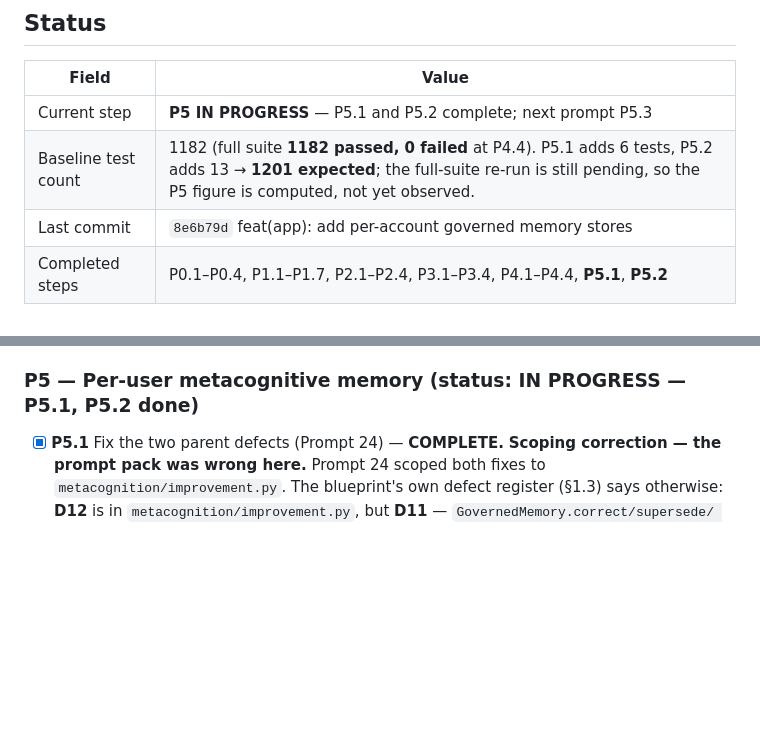
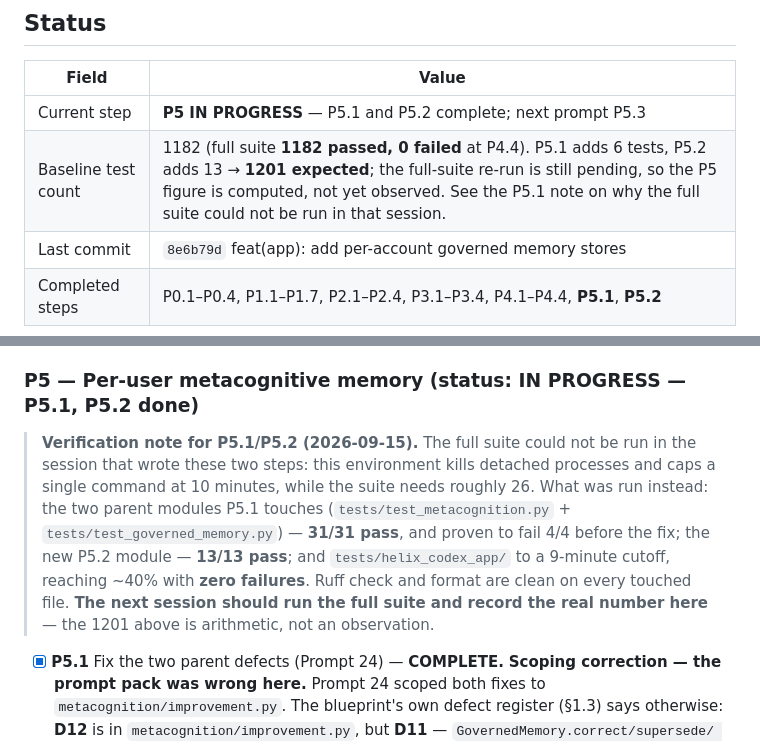
Before and after one commit to HatemIsmailShalaby1979/Helix-Prime, a Markdown page: helix_codex_app/agents.md, 2 parts joined by grey strips. Rendered like a GitHub page; blank space fills up the shorter version.

Commit message:
docs(app): note the p5 verification environment limit in the ledger

```diff
--- a/helix_codex_app/agents.md
+++ b/helix_codex_app/agents.md
@@ -48,7 +48,7 @@ App-specific rules:
 | Field | Value |
 |---|---|
 | Current step | **P5 IN PROGRESS** — P5.1 and P5.2 complete; next prompt P5.3 |
-| Baseline test count | 1182 (full suite **1182 passed, 0 failed** at P4.4). P5.1 adds 6 tests, P5.2 adds 13 → **1201 expected**; the full-suite re-run is still pending, so the P5 figure is computed, not yet observed. |
+| Baseline test count | 1182 (full suite **1182 passed, 0 failed** at P4.4). P5.1 adds 6 tests, P5.2 adds 13 → **1201 expected**; the full-suite re-run is still pending, so the P5 figure is computed, not yet observed. See the P5.1 note on why the full suite could not be run in that session. |
 | Last commit | `8e6b79d` feat(app): add per-account governed memory stores |
 | Completed steps | P0.1–P0.4, P1.1–P1.7, P2.1–P2.4, P3.1–P3.4, P4.1–P4.4, **P5.1**, **P5.2** |
 
@@ -895,6 +895,15 @@ App-specific rules:
 
 ### P5 — Per-user metacognitive memory (status: IN PROGRESS — P5.1, P5.2 done)
 
+> **Verification note for P5.1/P5.2 (2026-09-15).** The full suite could not be run in the session
+> that wrote these two steps: this environment kills detached processes and caps a single command at
+> 10 minutes, while the suite needs roughly 26. What was run instead: the two parent modules P5.1
+> touches (`tests/test_metacognition.py` + `tests/test_governed_memory.py`) — **31/31 pass**, and
+> proven to fail 4/4 before the fix; the new P5.2 module — **13/13 pass**; and `tests/helix_codex_app/`
+> to a 9-minute cutoff, reaching ~40% with **zero failures**. Ruff check and format are clean on every
+> touched file. **The next session should run the full suite and record the real number here** — the
+> 1201 above is arithmetic, not an observation.
+
 - [x] **P5.1** Fix the two parent defects (Prompt 24) — **COMPLETE.**
       **Scoping correction — the prompt pack was wrong here.** Prompt 24 scoped both fixes to
       `metacognition/improvement.py`. The blueprint's own defect register (§1.3) says otherwise:
```
